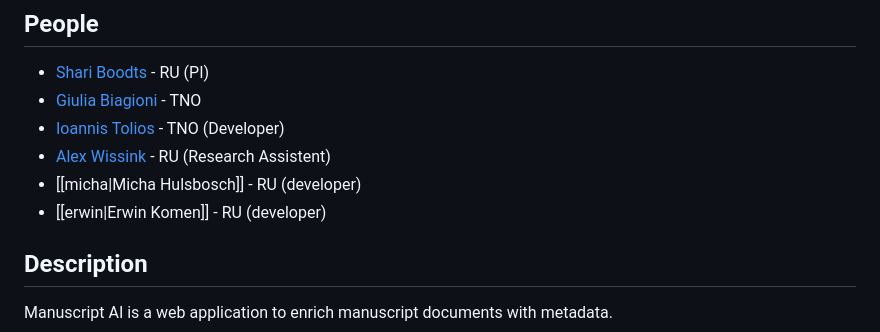
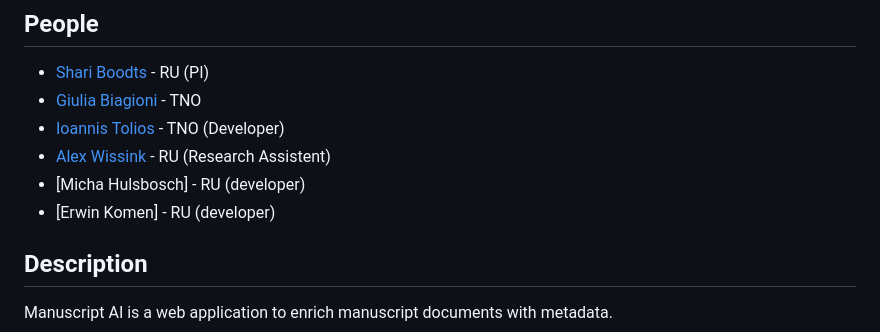
Before and after one commit to tsg-humlab/ManuscriptAI-backend, a Markdown page: README.md, the part around the change. Drawn GitHub-style.

Commit message:
Fix contributor formatting in README
Updated contributor names for clarity.

```diff
--- a/README.md
+++ b/README.md
@@ -16,8 +16,8 @@ Manuscript AI consists of a frontend and a backend. Two implementations of the b
 * [Giulia Biagioni](mailto:giulia.biagioni@tno.nl) - TNO
 * [Ioannis Tolios](ioannis.tolios@tno.nl) - TNO (Developer)
 * [Alex Wissink](mailto:alex.wissink@ru.nl) - RU (Research Assistent)
-* [[micha|Micha Hulsbosch]] - RU (developer)
-* [[erwin|Erwin Komen]] - RU (developer)
+* [Micha Hulsbosch] - RU (developer)
+* [Erwin Komen] - RU (developer)
 
 
 ## Description
```
